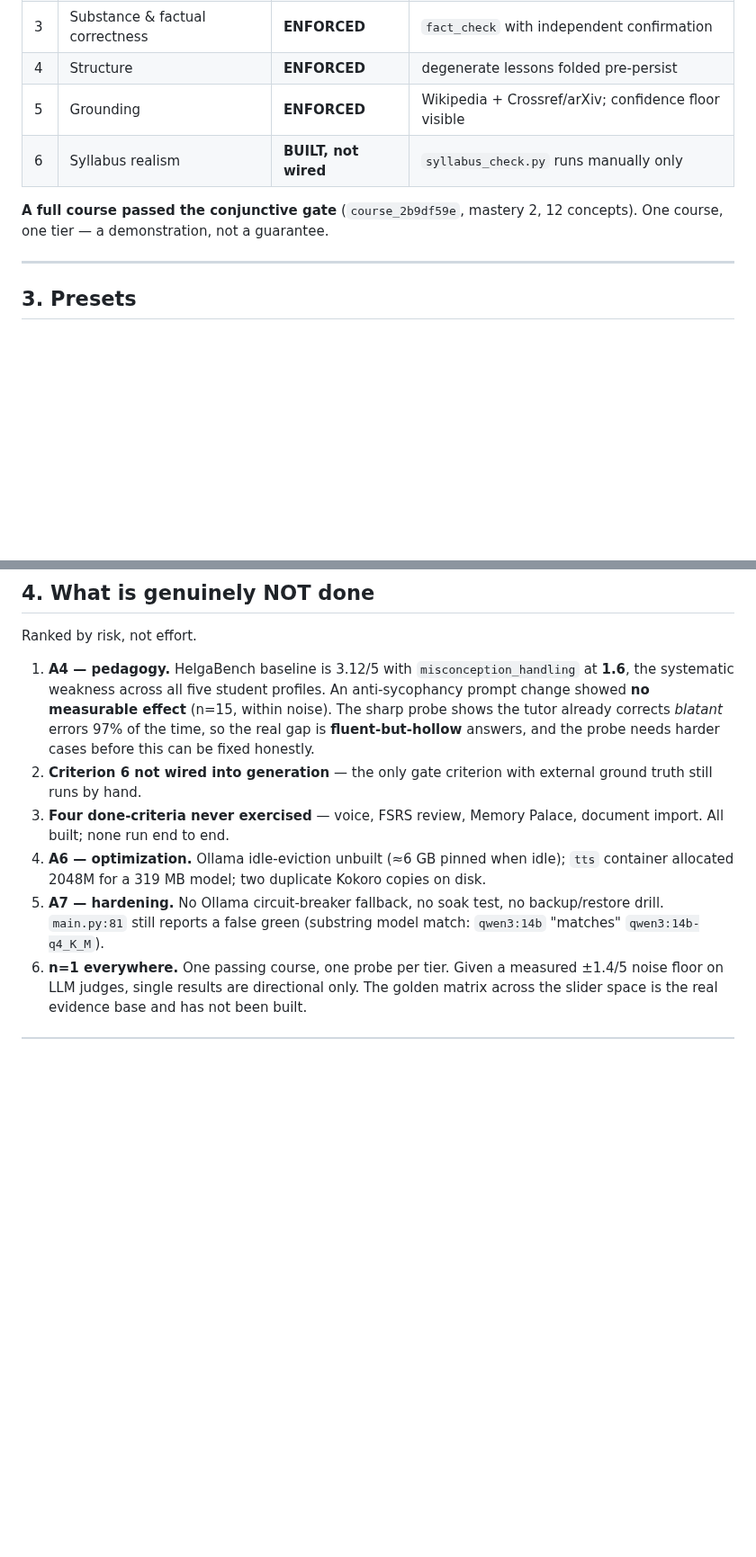
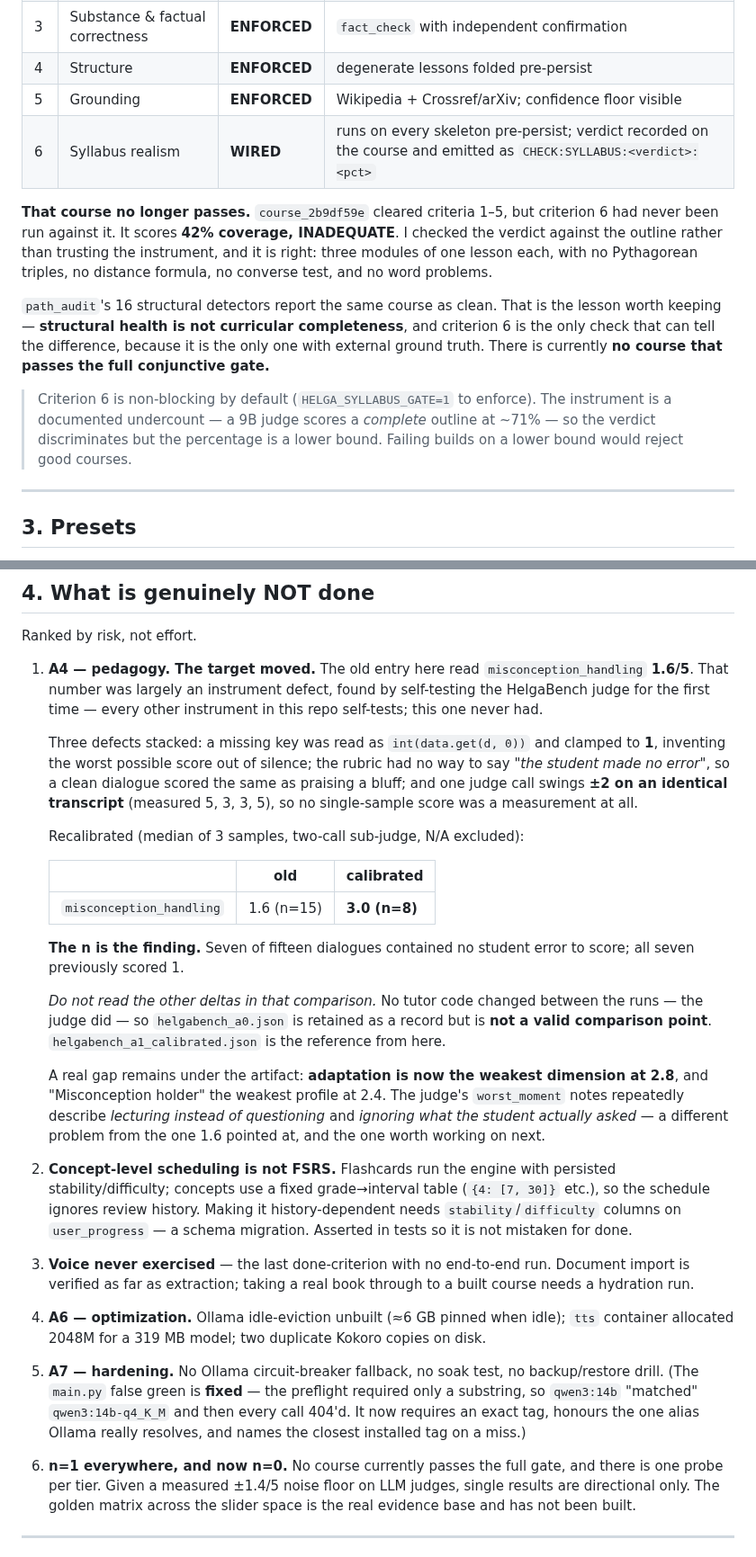
Before and after one commit to brennansk1/Helga-Soctraic-Voice-Tutor, a Markdown page: docs/MODE_A_STATUS.md, 2 parts joined by grey strips. Shown at 90% size. Drawn GitHub-style; blank space fills up the shorter version.

Commit message:
Update Mode A scoreboard: three unrun criteria were each broken
The doc's own headline was "most remaining risk is unrun, not unwritten".
Running three of the four BUILT-but-never-exercised criteria proved it: every
one was broken, and every break was at a seam between components that neither
side's unit tests could see.

  spaced repetition -> due queue could never return anything
  memory palace     -> re-anchoring silently did nothing
  gate criterion 6  -> had never actually run

Scoreboard now reads 4 of 7 verified, 2 partial, 1 unrun (voice).

Two claims are walked back, both because they were measured rather than
assumed:

- "A full course passed the conjunctive gate" is no longer true. criterion 6
  had never been run against course_2b9df59e; it scores 42%, INADEQUATE, and
  I verified that against the outline rather than trusting the instrument.
  path_audit's 16 structural detectors call the same course clean --
  structural health is not curricular completeness. No course currently
  passes the full gate.

- misconception_handling 1.6/5 was largely an instrument defect, not a tutor
  defect. Recalibrated it reads 3.0, over n=8 rather than n=15: seven of
  fifteen dialogues had no student error to score, and all seven previously
  scored 1. The a0 baseline is retained as a record but flagged as an invalid
  comparison point, since the judge changed and the tutor did not.

Criterion 4 is marked PARTIAL rather than VERIFIED: flashcards genuinely run
FSRS, concept-level scheduling is still a fixed grade->interval table. Marking
it done would overclaim.

The real pedagogy target moved: adaptation is now the weakest dimension at
2.8, with the judge repeatedly describing lecturing instead of questioning.

Also refreshes the re-measure block with --self-test (validate the judge
before trusting any score), persistence_probe, and syllabus_check.

Co-Authored-By: Claude Opus 5 (1M context) <noreply@anthropic.com>
Claude-Session: https://claude.ai/code/session_01WiHKUiKN9qUnC3MpAvoT9i

```diff
--- a/docs/MODE_A_STATUS.md
+++ b/docs/MODE_A_STATUS.md
@@ -67,10 +93,25 @@ headline: most remaining risk is *unrun*, not *unwritten*.
 | 3 | Substance & factual correctness | **ENFORCED** | `fact_check` with independent confirmation |
 | 4 | Structure | **ENFORCED** | degenerate lessons folded pre-persist |
 | 5 | Grounding | **ENFORCED** | Wikipedia + Crossref/arXiv; confidence floor visible |
-| 6 | Syllabus realism | **BUILT, not wired** | `syllabus_check.py` runs manually only |
+| 6 | Syllabus realism | **WIRED** | runs on every skeleton pre-persist; verdict recorded on the course and emitted as `CHECK:SYLLABUS:<verdict>:<pct>` |
 
-**A full course passed the conjunctive gate** (`course_2b9df59e`, mastery 2,
-12 concepts). One course, one tier — a demonstration, not a guarantee.
+**That course no longer passes.** `course_2b9df59e` cleared criteria 1–5, but
+criterion 6 had never been run against it. It scores **42% coverage,
+INADEQUATE**. I checked the verdict against the outline rather than trusting the
+instrument, and it is right: three modules of one lesson each, with no
+Pythagorean triples, no distance formula, no converse test, and no word
+problems.
+
+`path_audit`'s 16 structural detectors report the same course as clean. That is
+the lesson worth keeping — **structural health is not curricular completeness**,
+and criterion 6 is the only check that can tell the difference, because it is
+the only one with external ground truth. There is currently **no course that
+passes the full conjunctive gate.**
+
+> Criterion 6 is non-blocking by default (`HELGA_SYLLABUS_GATE=1` to enforce).
+> The instrument is a documented undercount — a 9B judge scores a *complete*
+> outline at ~71% — so the verdict discriminates but the percentage is a lower
+> bound. Failing builds on a lower bound would reject good courses.
 
 ---
 
@@ -107,24 +148,56 @@ asserted.
 
 Ranked by risk, not effort.
 
-1. **A4 — pedagogy.** HelgaBench baseline is 3.12/5 with
-   `misconception_handling` at **1.6**, the systematic weakness across all five
-   student profiles. An anti-sycophancy prompt change showed **no measurable
-   effect** (n=15, within noise). The sharp probe shows the tutor already
-   corrects *blatant* errors 97% of the time, so the real gap is
-   **fluent-but-hollow** answers, and the probe needs harder cases before this
-   can be fixed honestly.
-2. **Criterion 6 not wired into generation** — the only gate criterion with
-   external ground truth still runs by hand.
-3. **Four done-criteria never exercised** — voice, FSRS review, Memory Palace,
-   document import. All built; none run end to end.
+1. **A4 — pedagogy. The target moved.** The old entry here read
+   `misconception_handling` **1.6/5**. That number was largely an instrument
+   defect, found by self-testing the HelgaBench judge for the first time —
+   every other instrument in this repo self-tests; this one never had.
+
+   Three defects stacked: a missing key was read as `int(data.get(d, 0))` and
+   clamped to **1**, inventing the worst possible score out of silence; the
+   rubric had no way to say *"the student made no error"*, so a clean dialogue
+   scored the same as praising a bluff; and one judge call swings **±2 on an
+   identical transcript** (measured 5, 3, 3, 5), so no single-sample score was
+   a measurement at all.
+
+   Recalibrated (median of 3 samples, two-call sub-judge, N/A excluded):
+
+   | | old | calibrated |
+   |---|---|---|
+   | `misconception_handling` | 1.6 (n=15) | **3.0 (n=8)** |
+
+   **The n is the finding.** Seven of fifteen dialogues contained no student
+   error to score; all seven previously scored 1.
+
+   *Do not read the other deltas in that comparison.* No tutor code changed
+   between the runs — the judge did — so `helgabench_a0.json` is retained as a
+   record but is **not a valid comparison point**. `helgabench_a1_calibrated.json`
+   is the reference from here.
+
+   A real gap remains under the artifact: **adaptation is now the weakest
+   dimension at 2.8**, and "Misconception holder" the weakest profile at 2.4.
+   The judge's `worst_moment` notes repeatedly describe *lecturing instead of
+   questioning* and *ignoring what the student actually asked* — a different
+   problem from the one 1.6 pointed at, and the one worth working on next.
+
+2. **Concept-level scheduling is not FSRS.** Flashcards run the engine with
+   persisted stability/difficulty; concepts use a fixed grade→interval table
+   (`{4: [7, 30]}` etc.), so the schedule ignores review history. Making it
+   history-dependent needs `stability`/`difficulty` columns on `user_progress`
+   — a schema migration. Asserted in tests so it is not mistaken for done.
+3. **Voice never exercised** — the last done-criterion with no end-to-end run.
+   Document import is verified as far as extraction; taking a real book through
+   to a built course needs a hydration run.
 4. **A6 — optimization.** Ollama idle-eviction unbuilt (≈6 GB pinned when
    idle); `tts` container allocated 2048M for a 319 MB model; two duplicate
    Kokoro copies on disk.
 5. **A7 — hardening.** No Ollama circuit-breaker fallback, no soak test, no
-   backup/restore drill. `main.py:81` still reports a false green (substring
-   model match: `qwen3:14b` "matches" `qwen3:14b-q4_K_M`).
-6. **n=1 everywhere.** One passing course, one probe per tier. Given a measured
+   backup/restore drill. (The `main.py` false green is **fixed** — the preflight
+   required only a substring, so `qwen3:14b` "matched" `qwen3:14b-q4_K_M` and
+   then every call 404'd. It now requires an exact tag, honours the one alias
+   Ollama really resolves, and names the closest installed tag on a miss.)
+6. **n=1 everywhere, and now n=0.** No course currently passes the full gate,
+   and there is one probe per tier. Given a measured
    ±1.4/5 noise floor on LLM judges, single results are directional only. The
    golden matrix across the slider space is the real evidence base and has not
    been built.
```
Also changed, not shown: other parts of docs/MODE_A_STATUS.md (+33 -7 lines).
